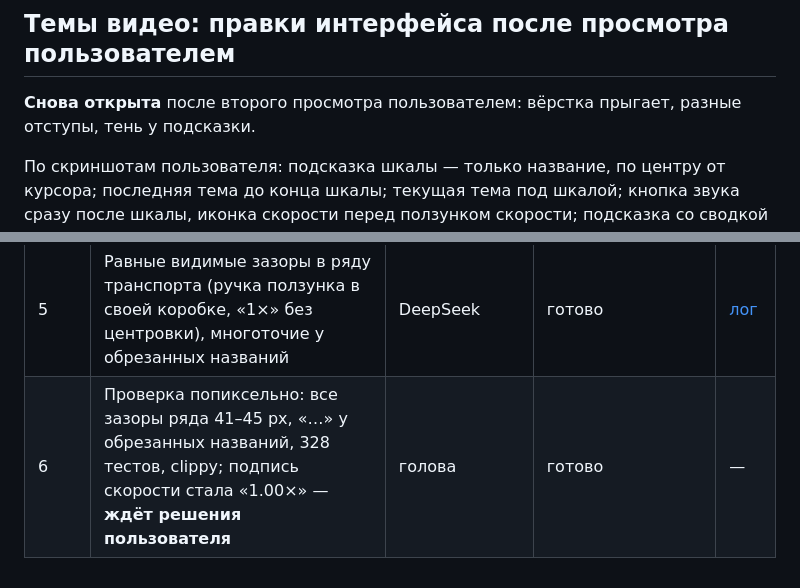
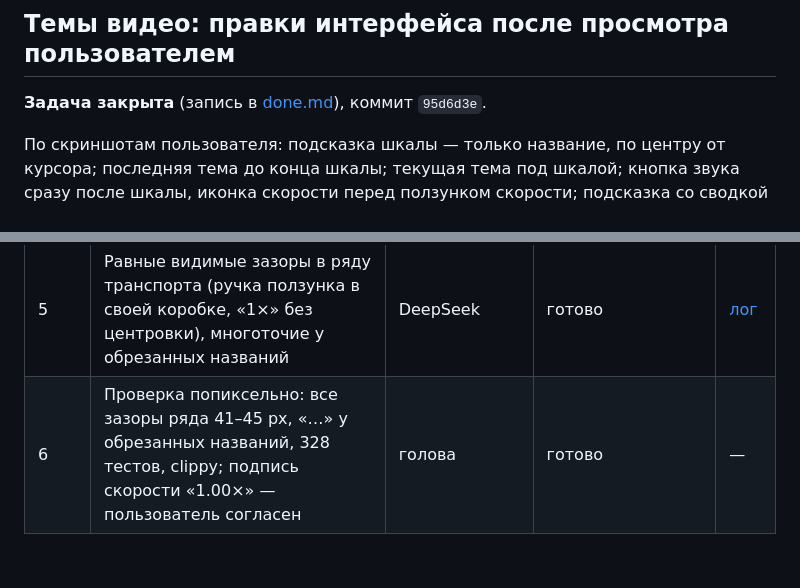
Before and after one commit to machine202502/mediaa, a Markdown page: workflow/process.md, 2 parts joined by grey strips. GitHub-like rendering.

```diff
--- a/workflow/process.md
+++ b/workflow/process.md
@@ -79,7 +79,7 @@
 
 ## Темы видео: правки интерфейса после просмотра пользователем
 
-**Снова открыта** после второго просмотра пользователем: вёрстка прыгает, разные отступы, тень у подсказки.
+**Задача закрыта** (запись в [done.md](done.md)), коммит `95d6d3e`.
 
 По скриншотам пользователя: подсказка шкалы — только название, по центру от курсора; последняя тема
 до конца шкалы; текущая тема под шкалой; кнопка звука сразу после шкалы, иконка скорости перед
@@ -93,4 +93,4 @@
 | 3 | Вёрстка не прыгает: равные отступы в ряду транспорта, подсказки без тени, шапка блока тем одинакова в обоих состояниях, поле поиска фиксированного размера | DeepSeek | готово (шапка блока тем и поиск — проверено попиксельно) | [лог](../subagents/2026-10-21_02-04_deepseek-flash_темы-интерфейс-таймлайн-и-блок-тем.md) |
 | 4 | Проверка попиксельно: шапка блока тем и поиск — без сдвигов; в ряду транспорта зазоры 27/65/66 px против 42 — на доработку; обрезка названий без «…» | голова | готово | — |
 | 5 | Равные видимые зазоры в ряду транспорта (ручка ползунка в своей коробке, «1×» без центровки), многоточие у обрезанных названий | DeepSeek | готово | [лог](../subagents/2026-10-21_02-04_deepseek-flash_темы-интерфейс-таймлайн-и-блок-тем.md) |
-| 6 | Проверка попиксельно: все зазоры ряда 41–45 px, «…» у обрезанных названий, 328 тестов, clippy; подпись скорости стала «1.00×» — **ждёт решения пользователя** | голова | готово | — |
+| 6 | Проверка попиксельно: все зазоры ряда 41–45 px, «…» у обрезанных названий, 328 тестов, clippy; подпись скорости «1.00×» — пользователь согласен | голова | готово | — |
```
Also changed, not shown: workflow/done.md (+7 -2 lines).
